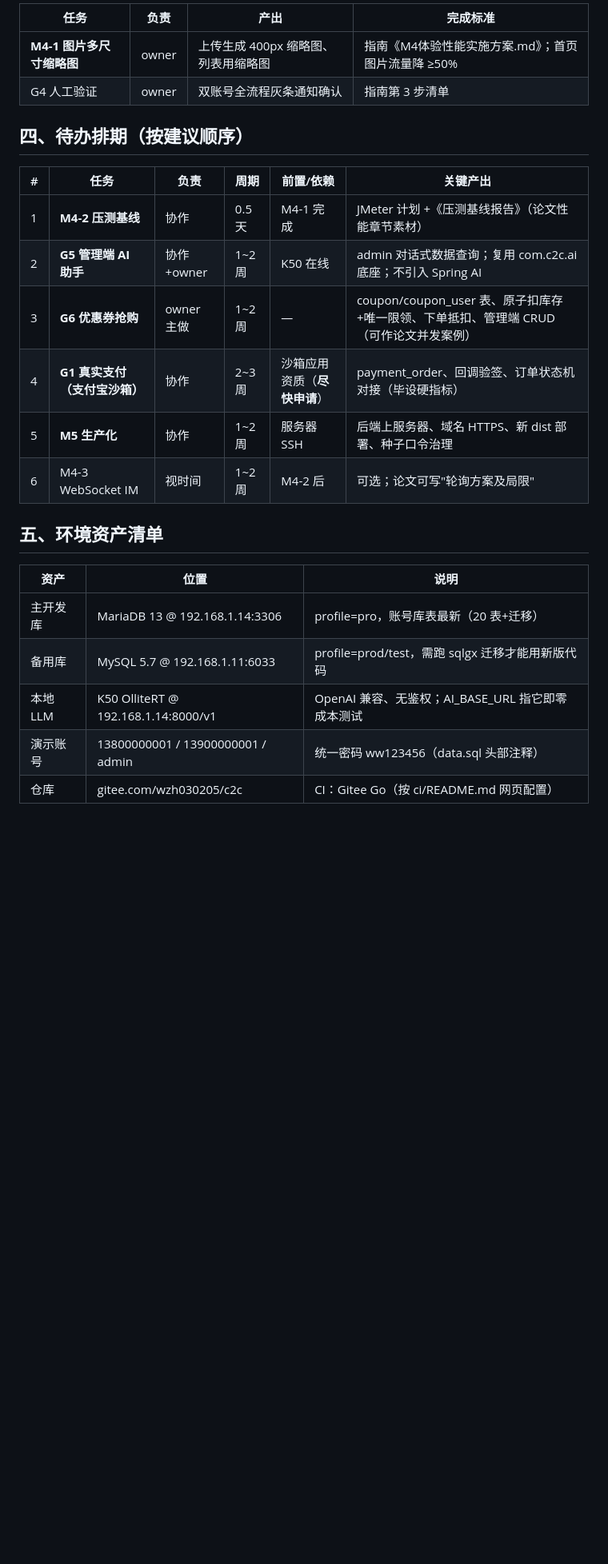
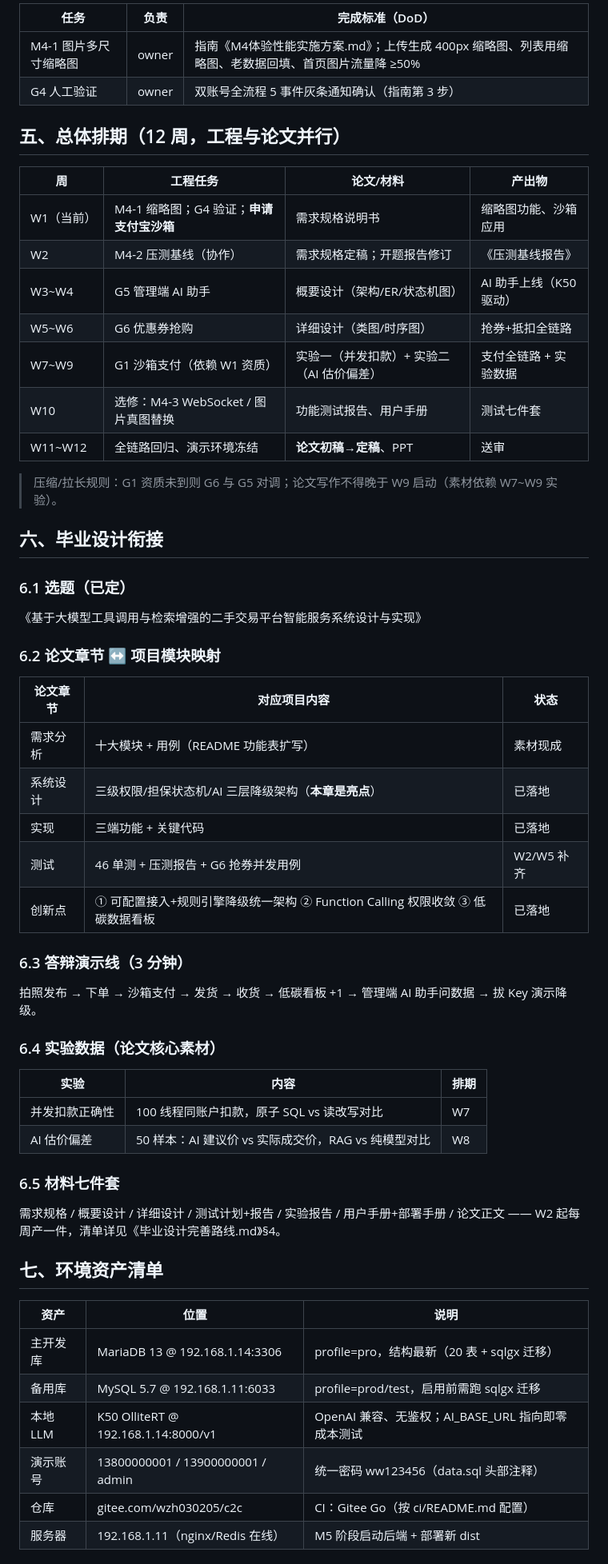
Before and after one commit to CUTEcivetcat/c2c, a Markdown page: docs/项目计划书.md, the part around one of its changes. Shown at 80% size. Rendered like a GitHub page; blank space fills up the shorter version.

```diff
--- a/docs/项目计划书.md
+++ b/docs/项目计划书.md
@@ -29,27 +61,62 @@
 
-| 任务 | 负责 | 产出 | 完成标准 |
+| 任务 | 负责 | 完成标准（DoD） |
+|---|---|---|
+| M4-1 图片多尺寸缩略图 | owner | 指南《M4体验性能实施方案.md》；上传生成 400px 缩略图、列表用缩略图、老数据回填、首页图片流量降 ≥50% |
+| G4 人工验证 | owner | 双账号全流程 5 事件灰条通知确认（指南第 3 步） |
+
+## 五、总体排期（12 周，工程与论文并行）
+
+| 周 | 工程任务 | 论文/材料 | 产出物 |
 |---|---|---|---|
-| **M4-1 图片多尺寸缩略图** | owner | 上传生成 400px 缩略图、列表用缩略图 | 指南《M4体验性能实施方案.md》；首页图片流量降 ≥50% |
-| G4 人工验证 | owner | 双账号全流程灰条通知确认 | 指南第 3 步清单 |
+| W1（当前） | M4-1 缩略图；G4 验证；**申请支付宝沙箱** | 需求规格说明书 | 缩略图功能、沙箱应用 |
+| W2 | M4-2 压测基线（协作） | 需求规格定稿；开题报告修订 | 《压测基线报告》 |
+| W3~W4 | G5 管理端 AI 助手 | 概要设计（架构/ER/状态机图） | AI 助手上线（K50 驱动） |
+| W5~W6 | G6 优惠券抢购 | 详细设计（类图/时序图） | 抢券+抵扣全链路 |
+| W7~W9 | G1 沙箱支付（依赖 W1 资质） | 实验一（并发扣款）+ 实验二（AI 估价偏差） | 支付全链路 + 实验数据 |
+| W10 | 选修：M4-3 WebSocket / 图片真图替换 | 功能测试报告、用户手册 | 测试七件套 |
+| W11~W12 | 全链路回归、演示环境冻结 | **论文初稿→定稿**、PPT | 送审 |
 
-## 四、待办排期（按建议顺序）
+> 压缩/拉长规则：G1 资质未到则 G6 与 G5 对调；论文写作不得晚于 W9 启动（素材依赖 W7~W9 实验）。
 
-| # | 任务 | 负责 | 周期 | 前置/依赖 | 关键产出 |
-|---|---|---|---|---|---|
-| 1 | **M4-2 压测基线** | 协作 | 0.5 天 | M4-1 完成 | JMeter 计划 +《压测基线报告》（论文性能章节素材） |
-| 2 | **G5 管理端 AI 助手** | 协作+owner | 1~2 周 | K50 在线 | admin 对话式数据查询；复用 com.c2c.ai 底座；不引入 Spring AI |
-| 3 | **G6 优惠券抢购** | owner 主做 | 1~2 周 | — | coupon/coupon_user 表、原子扣库存+唯一限领、下单抵扣、管理端 CRUD（可作论文并发案例） |
-| 4 | **G1 真实支付（支付宝沙箱）** | 协作 | 2~3 周 | 沙箱应用资质（**尽快申请**） | payment_order、回调验签、订单状态机对接（毕设硬指标） |
-| 5 | **M5 生产化** | 协作 | 1~2 周 | 服务器 SSH | 后端上服务器、域名 HTTPS、新 dist 部署、种子口令治理 |
-| 6 | M4-3 WebSocket IM | 视时间 | 1~2 周 | M4-2 后 | 可选；论文可写"轮询方案及局限" |
+## 六、毕业设计衔接
 
-## 五、环境资产清单
+### 6.1 选题（已定）
+
+《基于大模型工具调用与检索增强的二手交易平台智能服务系统设计与实现》
+
+### 6.2 论文章节 ↔ 项目模块映射
+
+| 论文章节 | 对应项目内容 | 状态 |
+|---|---|---|
+| 需求分析 | 十大模块 + 用例（README 功能表扩写） | 素材现成 |
+| 系统设计 | 三级权限/担保状态机/AI 三层降级架构（**本章是亮点**） | 已落地 |
+| 实现 | 三端功能 + 关键代码 | 已落地 |
+| 测试 | 46 单测 + 压测报告 + G6 抢券并发用例 | W2/W5 补齐 |
+| 创新点 | ① 可配置接入+规则引擎降级统一架构 ② Function Calling 权限收敛 ③ 低碳数据看板 | 已落地 |
+
+### 6.3 答辩演示线（3 分钟）
+
+拍照发布 → 下单 → 沙箱支付 → 发货 → 收货 → 低碳看板 +1 → 管理端 AI 助手问数据 → 拔 Key 演示降级。
+
+### 6.4 实验数据（论文核心素材）
+
+| 实验 | 内容 | 排期 |
+|---|---|---|
+| 并发扣款正确性 | 100 线程同账户扣款，原子 SQL vs 读改写对比 | W7 |
+| AI 估价偏差 | 50 样本：AI 建议价 vs 实际成交价，RAG vs 纯模型对比 | W8 |
+
+### 6.5 材料七件套
+
+需求规格 / 概要设计 / 详细设计 / 测试计划+报告 / 实验报告 / 用户手册+部署手册 / 论文正文 —— W2 起每周产一件，清单详见《毕业设计完善路线.md》§4。
+
+## 七、环境资产清单
 
 | 资产 | 位置 | 说明 |
 |---|---|---|
-| 主开发库 | MariaDB 13 @ 192.168.1.14:3306 | profile=pro，账号库表最新（20 表+迁移） |
-| 备用库 | MySQL 5.7 @ 192.168.1.11:6033 | profile=prod/test，需跑 sqlgx 迁移才能用新版代码 |
-| 本地 LLM | K50 OlliteRT @ 192.168.1.14:8000/v1 | OpenAI 兼容、无鉴权；AI_BASE_URL 指它即零成本测试 |
+| 主开发库 | MariaDB 13 @ 192.168.1.14:3306 | profile=pro，结构最新（20 表 + sqlgx 迁移） |
+| 备用库 | MySQL 5.7 @ 192.168.1.11:6033 | profile=prod/test，启用前需跑 sqlgx 迁移 |
+| 本地 LLM | K50 OlliteRT @ 192.168.1.14:8000/v1 | OpenAI 兼容、无鉴权；AI_BASE_URL 指向即零成本测试 |
 | 演示账号 | 13800000001 / 13900000001 / admin | 统一密码 ww123456（data.sql 头部注释） |
-| 仓库 | gitee.com/wzh030205/c2c | CI：Gitee Go（按 ci/README.md 网页配置） |
+| 仓库 | gitee.com/wzh030205/c2c | CI：Gitee Go（按 ci/README.md 配置） |
+| 服务器 | 192.168.1.11（nginx/Redis 在线） | M5 阶段启动后端 + 部署新 dist |
 
```
Also changed, not shown: other parts of docs/项目计划书.md (+71 -29 lines).
